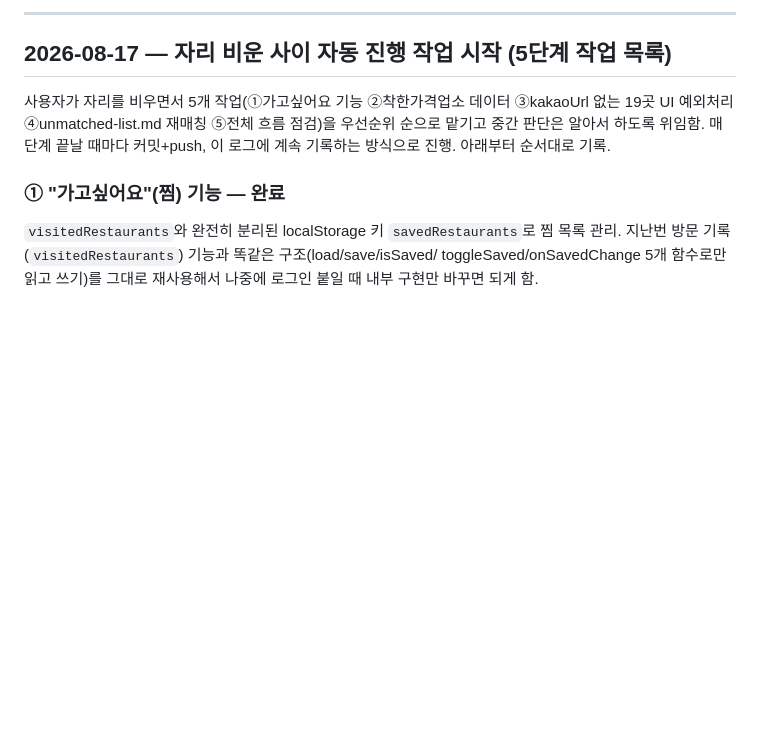
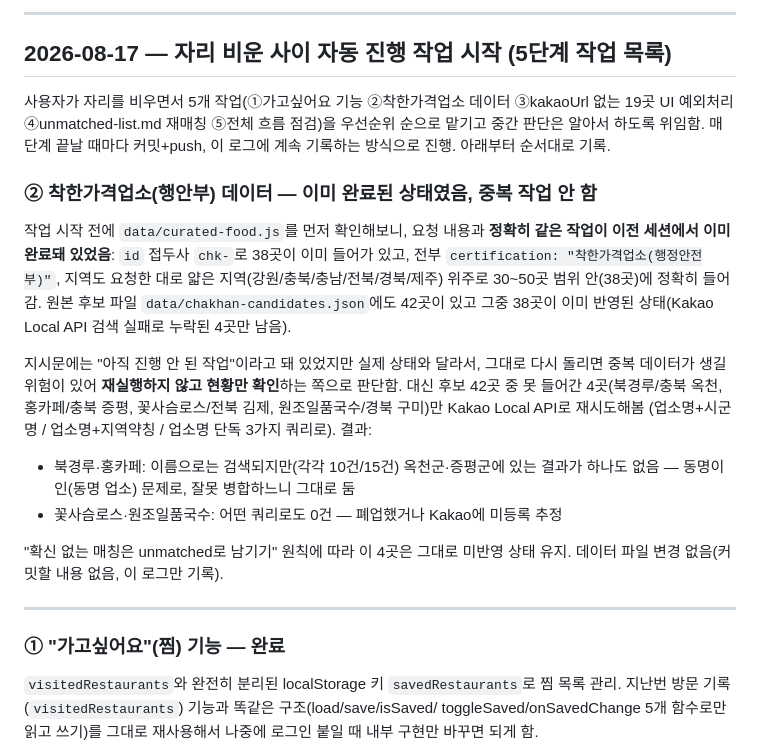
Before and after one commit to gungho9949-spec/FoodMap, a Markdown page: progress-log.md, the part around the change. Rendered like a GitHub page; blank space fills up the shorter version.

Commit message:
docs: 착한가격업소 데이터 현황 확인 결과 기록 (이미 완료됨, 중복작업 안함)
Co-Authored-By: Claude Sonnet 4.6 <noreply@anthropic.com>

```diff
--- a/progress-log.md
+++ b/progress-log.md
@@ -10,6 +10,29 @@
 없는 19곳 UI 예외처리 ④unmatched-list.md 재매칭 ⑤전체 흐름 점검)을 우선순위 순으로
 맡기고 중간 판단은 알아서 하도록 위임함. 매 단계 끝날 때마다 커밋+push, 이 로그에
 계속 기록하는 방식으로 진행. 아래부터 순서대로 기록.
+
+### ② 착한가격업소(행안부) 데이터 — 이미 완료된 상태였음, 중복 작업 안 함
+
+작업 시작 전에 `data/curated-food.js`를 먼저 확인해보니, 요청 내용과 **정확히 같은
+작업이 이전 세션에서 이미 완료돼 있었음**: `id` 접두사 `chk-`로 38곳이 이미 들어가
+있고, 전부 `certification: "착한가격업소(행정안전부)"`, 지역도 요청한 대로 얇은
+지역(강원/충북/충남/전북/경북/제주) 위주로 30~50곳 범위 안(38곳)에 정확히 들어감.
+원본 후보 파일 `data/chakhan-candidates.json`에도 42곳이 있고 그중 38곳이 이미
+반영된 상태(Kakao Local API 검색 실패로 누락된 4곳만 남음).
+
+지시문에는 "아직 진행 안 된 작업"이라고 돼 있었지만 실제 상태와 달라서, 그대로 다시
+돌리면 중복 데이터가 생길 위험이 있어 **재실행하지 않고 현황만 확인**하는 쪽으로
+판단함. 대신 후보 42곳 중 못 들어간 4곳(북경루/충북 옥천, 홍카페/충북 증평,
+꽃사슴로스/전북 김제, 원조일품국수/경북 구미)만 Kakao Local API로 재시도해봄
+(업소명+시군명 / 업소명+지역약칭 / 업소명 단독 3가지 쿼리로). 결과:
+- 북경루·홍카페: 이름으로는 검색되지만(각각 10건/15건) 옥천군·증평군에 있는
+  결과가 하나도 없음 — 동명이인(동명 업소) 문제로, 잘못 병합하느니 그대로 둠
+- 꽃사슴로스·원조일품국수: 어떤 쿼리로도 0건 — 폐업했거나 Kakao에 미등록 추정
+
+"확신 없는 매칭은 unmatched로 남기기" 원칙에 따라 이 4곳은 그대로 미반영 상태 유지.
+데이터 파일 변경 없음(커밋할 내용 없음, 이 로그만 기록).
+
+---
 
 ### ① "가고싶어요"(찜) 기능 — 완료
 
```
